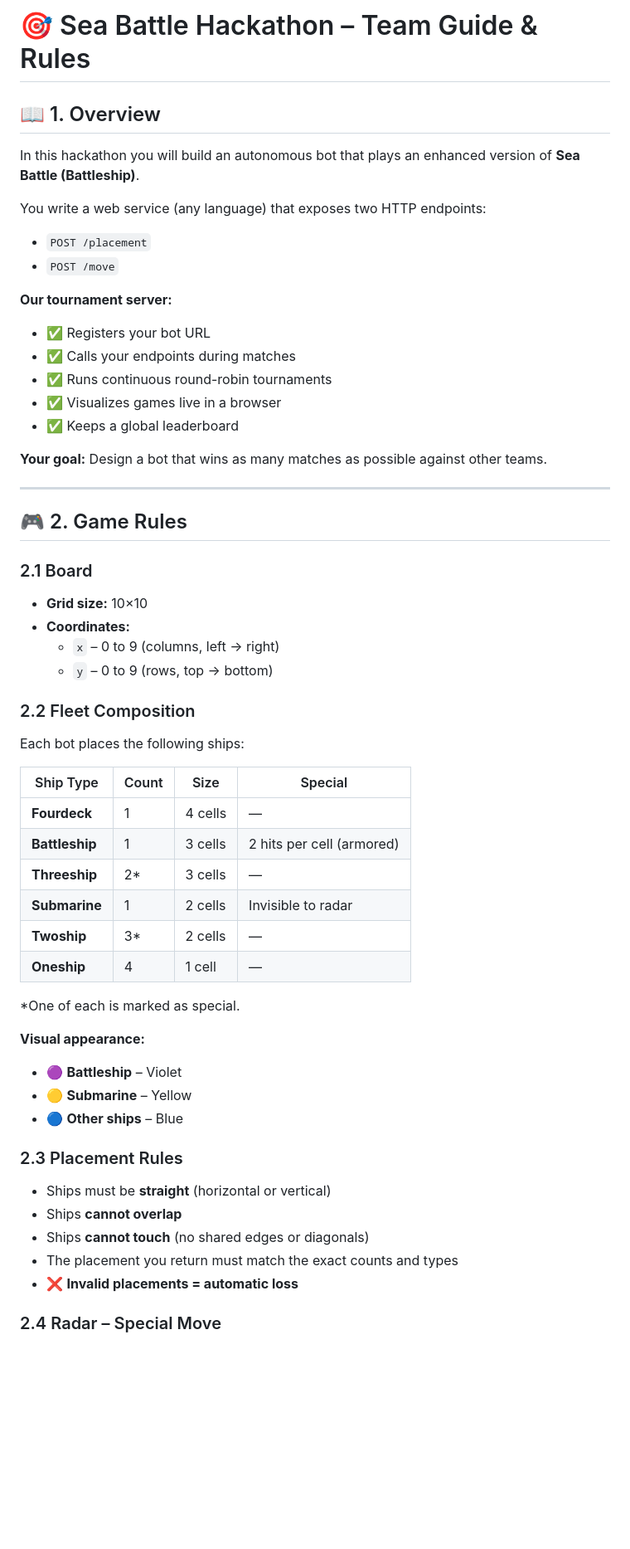
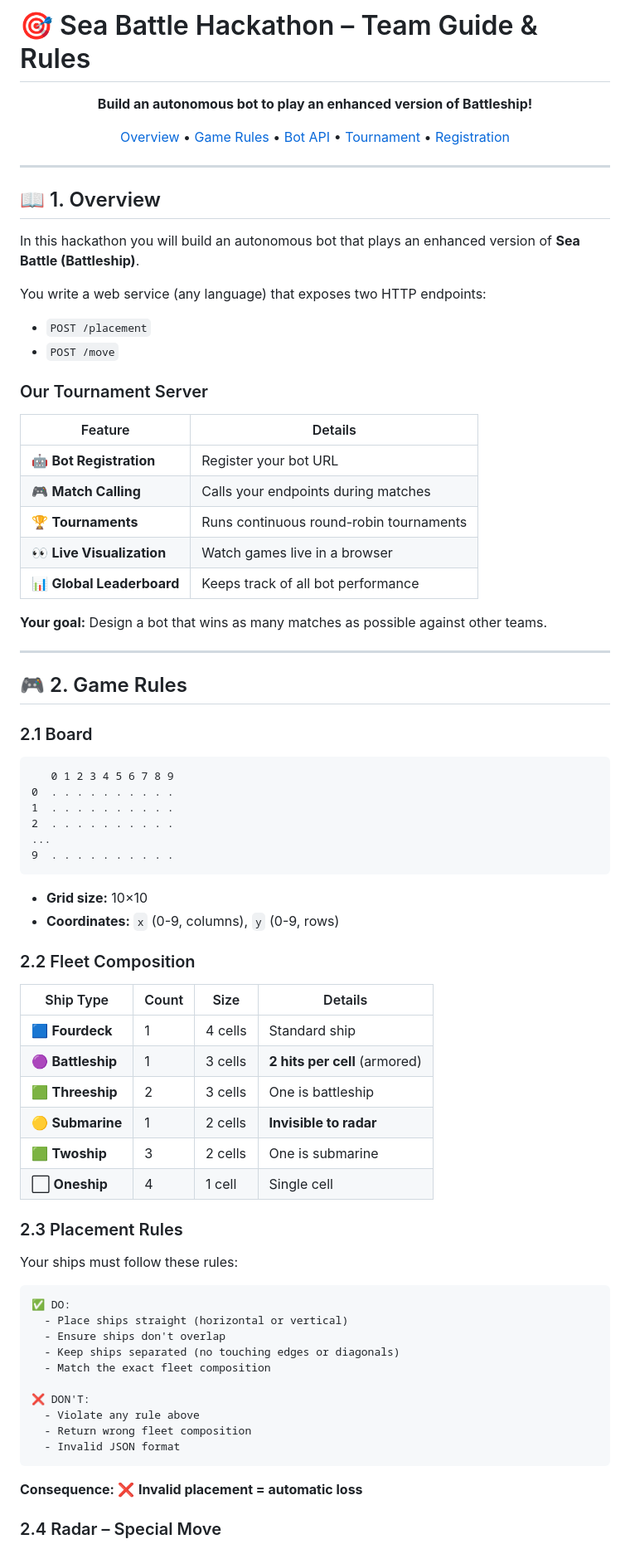
Before and after one commit to orysiadeyneka/seabattlehackathon, a Markdown page: README_NEW.md, the part around one of its changes. Shown at 83% size. GitHub-like rendering; blank space fills up the shorter version.

````diff
--- a/README_NEW.md
+++ b/README_NEW.md
@@ -1,4 +1,14 @@
 # 🎯 Sea Battle Hackathon – Team Guide & Rules
+
+<div align="center">
+
+**Build an autonomous bot to play an enhanced version of Battleship!**
+
+[Overview](#-1-overview) • [Game Rules](#-2-game-rules) • [Bot API](#-3-bot-api) • [Tournament](#-4-tournament-format--scoring) • [Registration](#-5-registration--lobby)
+
+</div>
+
+---
 
 ## 📖 1. Overview
 
@@ -8,12 +18,15 @@ You write a web service (any language) that exposes two HTTP endpoints:
 - `POST /placement`
 - `POST /move`
 
-**Our tournament server:**
-- ✅ Registers your bot URL
-- ✅ Calls your endpoints during matches
-- ✅ Runs continuous round-robin tournaments
-- ✅ Visualizes games live in a browser
-- ✅ Keeps a global leaderboard
+### Our Tournament Server
+
+| Feature | Details |
+|---------|---------|
+| 🤖 **Bot Registration** | Register your bot URL |
+| 🎮 **Match Calling** | Calls your endpoints during matches |
+| 🏆 **Tournaments** | Runs continuous round-robin tournaments |
+| 👀 **Live Visualization** | Watch games live in a browser |
+| 📊 **Global Leaderboard** | Keeps track of all bot performance |
 
 **Your goal:** Design a bot that wins as many matches as possible against other teams.
 
@@ -22,36 +35,47 @@ You write a web service (any language) that exposes two HTTP endpoints:
 ## 🎮 2. Game Rules
 
 ### 2.1 Board
+
+```
+   0 1 2 3 4 5 6 7 8 9
+0  . . . . . . . . . .
+1  . . . . . . . . . .
+2  . . . . . . . . . .
+...
+9  . . . . . . . . . .
+```
+
 - **Grid size:** 10×10
-- **Coordinates:**
-  - `x` – 0 to 9 (columns, left → right)
-  - `y` – 0 to 9 (rows, top → bottom)
+- **Coordinates:** `x` (0-9, columns), `y` (0-9, rows)
 
 ### 2.2 Fleet Composition
 
-Each bot places the following ships:
-
-| Ship Type | Count | Size | Special |
+| Ship Type | Count | Size | Details |
 |-----------|-------|------|---------|
-| **Fourdeck** | 1 | 4 cells | — |
-| **Battleship** | 1 | 3 cells | 2 hits per cell (armored) |
-| **Threeship** | 2* | 3 cells | — |
-| **Submarine** | 1 | 2 cells | Invisible to radar |
-| **Twoship** | 3* | 2 cells | — |
-| **Oneship** | 4 | 1 cell | — |
-
-*One of each is marked as special.
-
-**Visual appearance:**
-- 🟣 **Battleship** – Violet
-- 🟡 **Submarine** – Yellow
-- 🔵 **Other ships** – Blue
+| 🟦 **Fourdeck** | 1 | 4 cells | Standard ship |
+| 🟣 **Battleship** | 1 | 3 cells | **2 hits per cell** (armored) |
+| 🟩 **Threeship** | 2 | 3 cells | One is battleship |
+| 🟡 **Submarine** | 1 | 2 cells | **Invisible to radar** |
+| 🟩 **Twoship** | 3 | 2 cells | One is submarine |
+| ⬜ **Oneship** | 4 | 1 cell | Single cell |
 
 ### 2.3 Placement Rules
-- Ships must be **straight** (horizontal or vertical)
-- Ships **cannot overlap**
-- Ships **cannot touch** (no shared edges or diagonals)
-- The placement you return must match the exact counts and types
-- ❌ **Invalid placements = automatic loss**
+
+Your ships must follow these rules:
+
+```
+✅ DO:
+  - Place ships straight (horizontal or vertical)
+  - Ensure ships don't overlap
+  - Keep ships separated (no touching edges or diagonals)
+  - Match the exact fleet composition
+
+❌ DON'T:
+  - Violate any rule above
+  - Return wrong fleet composition
+  - Invalid JSON format
+```
+
+**Consequence:** ❌ **Invalid placement = automatic loss**
 
 ### 2.4 Radar – Special Move
````
Also changed, not shown: other parts of README_NEW.md (+166 -81 lines).
